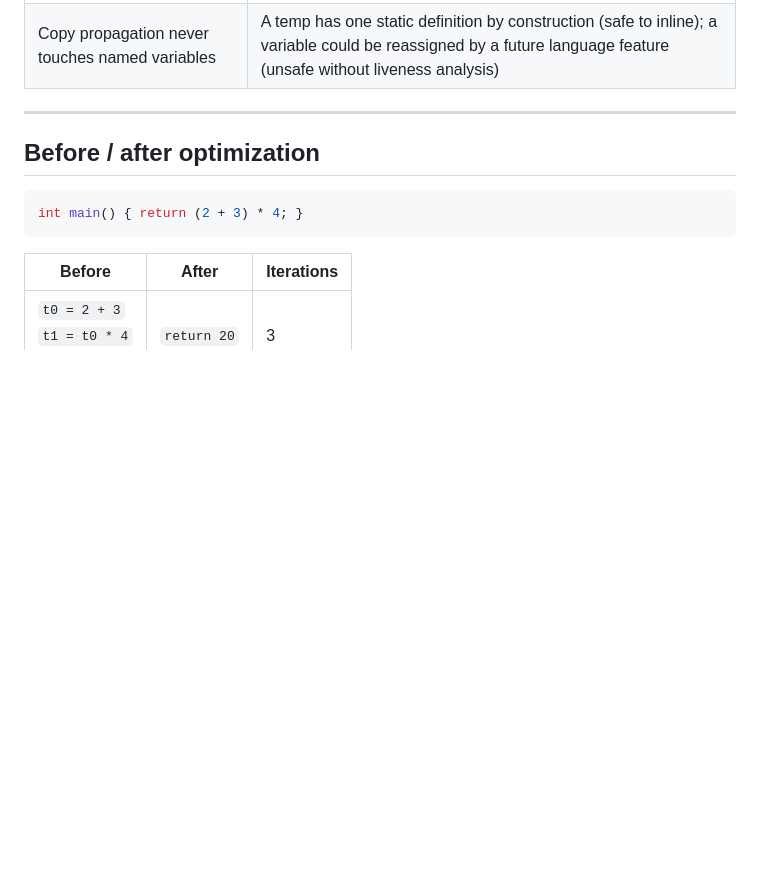
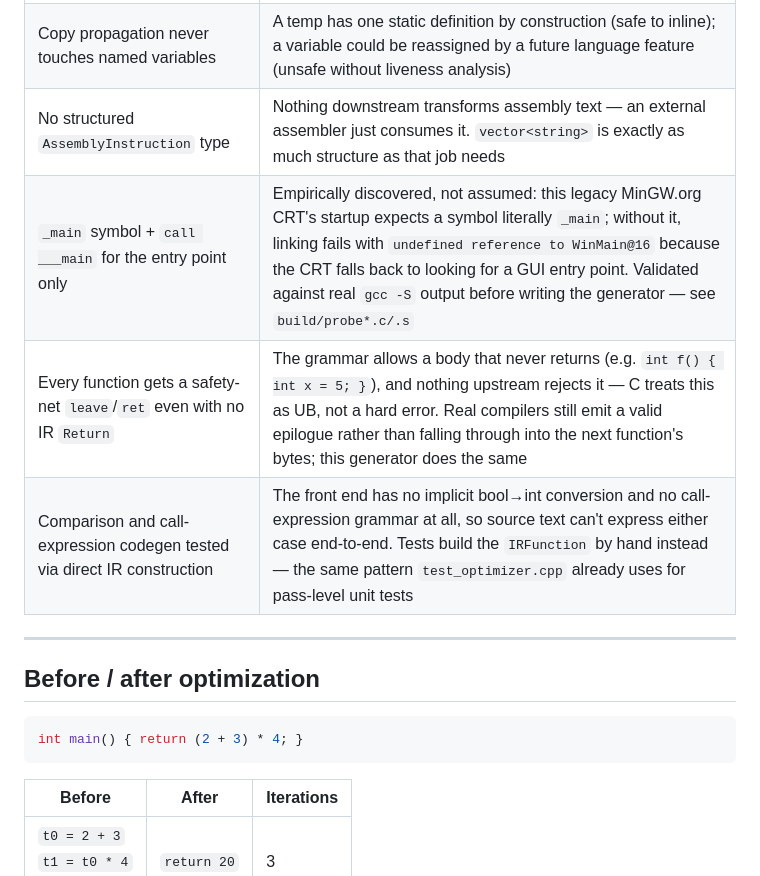
Before and after one commit to notrickyadams/cpp-compiler, a Markdown page: README.md, the part around one of its changes. GitHub-like rendering; blank space fills up the shorter version.

```diff
--- a/README.md
+++ b/README.md
@@ -190,6 +212,10 @@ feat: Stage 1 — fully working lexer with 18/18 tests
 | No diagnostics in IR generation | This stage trusts semantic analysis already validated the program — internal invariant violations use `assert()`, not `Diagnostic` |
 | Optimizer passes run to a fixed point, not once | `(2+3)*4` needs 3 iterations — folding the inner expr creates a NEW foldable expr that didn't exist before. Verified by test and hand-traced in commit history |
 | Copy propagation never touches named variables | A temp has one static definition by construction (safe to inline); a variable could be reassigned by a future language feature (unsafe without liveness analysis) |
+| No structured `AssemblyInstruction` type | Nothing downstream transforms assembly text — an external assembler just consumes it. `vector<string>` is exactly as much structure as that job needs |
+| `_main` symbol + `call ___main` for the entry point only | Empirically discovered, not assumed: this legacy MinGW.org CRT's startup expects a symbol literally `_main`; without it, linking fails with `undefined reference to WinMain@16` because the CRT falls back to looking for a GUI entry point. Validated against real `gcc -S` output before writing the generator — see `build/probe*.c/.s` |
+| Every function gets a safety-net `leave`/`ret` even with no IR `Return` | The grammar allows a body that never returns (e.g. `int f() { int x = 5; }`), and nothing upstream rejects it — C treats this as UB, not a hard error. Real compilers still emit a valid epilogue rather than falling through into the next function's bytes; this generator does the same |
+| Comparison and call-expression codegen tested via direct IR construction | The front end has no implicit bool→int conversion and no call-expression grammar at all, so source text can't express either case end-to-end. Tests build the `IRFunction` by hand instead — the same pattern `test_optimizer.cpp` already uses for pass-level unit tests |
 
 ---
 
```
Also changed, not shown: other parts of README.md (+67 -7 lines).
